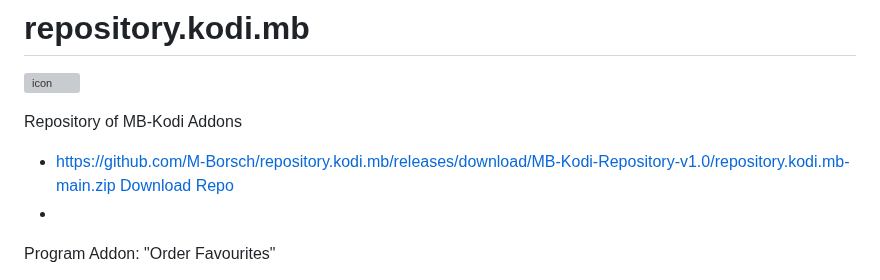
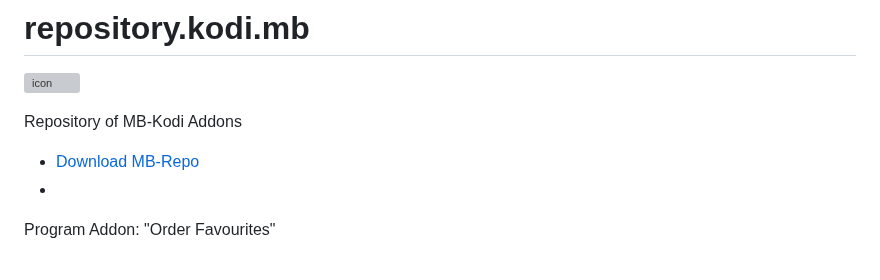
Before and after one commit to M-Borsch/MB-KODI, a Markdown page: README.md, the part around the change. GitHub-like rendering; grey boxes are pictures that could not be loaded.

```diff
--- a/README.md
+++ b/README.md
@@ -3,8 +3,7 @@
 
 Repository of MB-Kodi Addons
 
-- https://github.com/M-Borsch/repository.kodi.mb/releases/download/MB-Kodi-Repository-v1.0/repository.kodi.mb-main.zip
-<a href="https://github.com/M-Borsch/repository.kodi.mb/releases/download/MB-Kodi-Repository-v1.0/repository.kodi.mb-main.zip">Download Repo</a>
+- <a href="https://github.com/M-Borsch/repository.kodi.mb/releases/download/MB-Kodi-Repository-v1.0/repository.kodi.mb-main.zip">Download MB-Repo</a>
 -
 Program Addon: "Order Favourites"
 - an addon that allows you to easily re-order your favourites. Works in Confluence skin.
```
